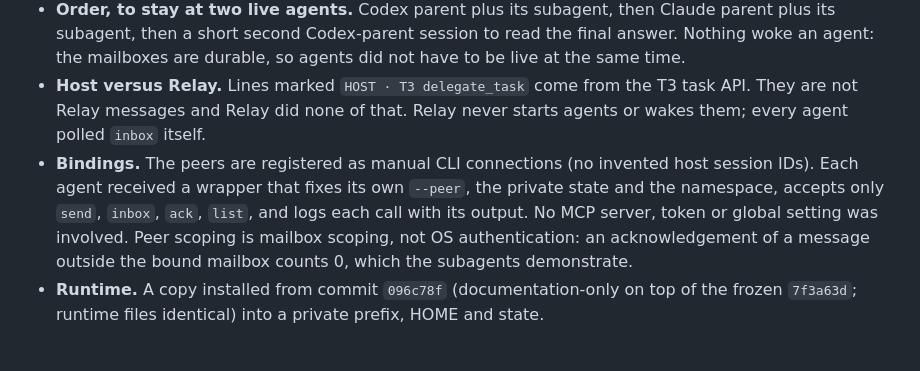
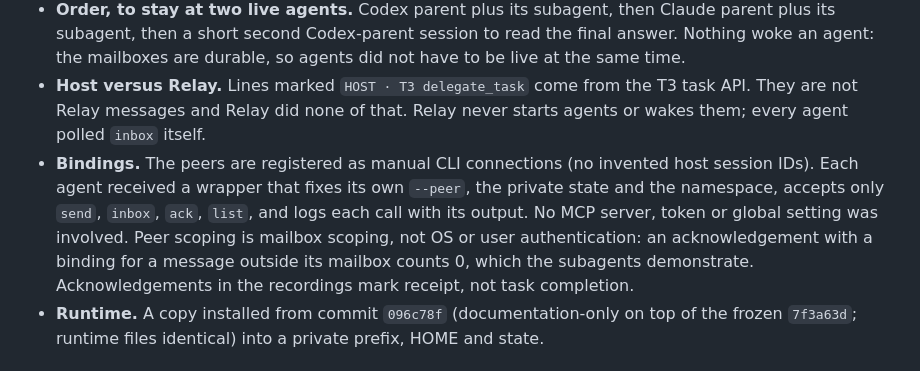
Before and after one commit to bbawuah/relay, a Markdown page: docs/demos/README.md, the part around the change. GitHub-like rendering.

```diff
--- a/docs/demos/README.md
+++ b/docs/demos/README.md
@@ -16,7 +16,7 @@ Each GIF has a `*-poster.png` (final frame). Live casts are in [casts](casts), f
 - **Who ran the commands.** Agents did, not a script. The H thread started a Codex agent (`codex-parent`) and a Claude agent (`claude-parent`) with the T3 `delegate_task` tool. Each parent then started its own subagent (`codex-sub`, `claude-sub`) with `delegate_task`; T3 lists those as child threads of the parent. Providers and models come from the task metadata T3 returned, not from names the agents chose: Codex `gpt-6.1-sol` (reasoning effort low for the two parents) and Claude `claude-sonnet-5-5` (effort low for the parent). Subagent effort was requested but is not recorded in the metadata, so it is not claimed.
 - **Order, to stay at two live agents.** Codex parent plus its subagent, then Claude parent plus its subagent, then a short second Codex-parent session to read the final answer. Nothing woke an agent: the mailboxes are durable, so agents did not have to be live at the same time.
 - **Host versus Relay.** Lines marked `HOST · T3 delegate_task` come from the T3 task API. They are not Relay messages and Relay did none of that. Relay never starts agents or wakes them; every agent polled `inbox` itself.
-- **Bindings.** The peers are registered as manual CLI connections (no invented host session IDs). Each agent received a wrapper that fixes its own `--peer`, the private state and the namespace, accepts only `send`, `inbox`, `ack`, `list`, and logs each call with its output. No MCP server, token or global setting was involved. Peer scoping is mailbox scoping, not OS authentication: an acknowledgement of a message outside the bound mailbox counts 0, which the subagents demonstrate.
+- **Bindings.** The peers are registered as manual CLI connections (no invented host session IDs). Each agent received a wrapper that fixes its own `--peer`, the private state and the namespace, accepts only `send`, `inbox`, `ack`, `list`, and logs each call with its output. No MCP server, token or global setting was involved. Peer scoping is mailbox scoping, not OS or user authentication: an acknowledgement with a binding for a message outside its mailbox counts 0, which the subagents demonstrate. Acknowledgements in the recordings mark receipt, not task completion.
 - **Runtime.** A copy installed from commit `096c78f` (documentation-only on top of the frozen `7f3a63d`; runtime files identical) into a private prefix, HOME and state.
 
 ## What was changed for publication
```
Also changed, not shown: README.md (+8 -6 lines).
